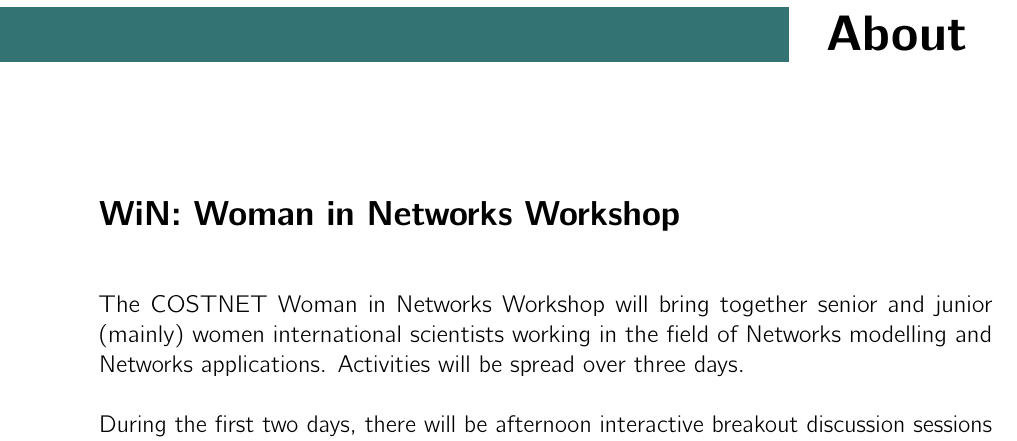
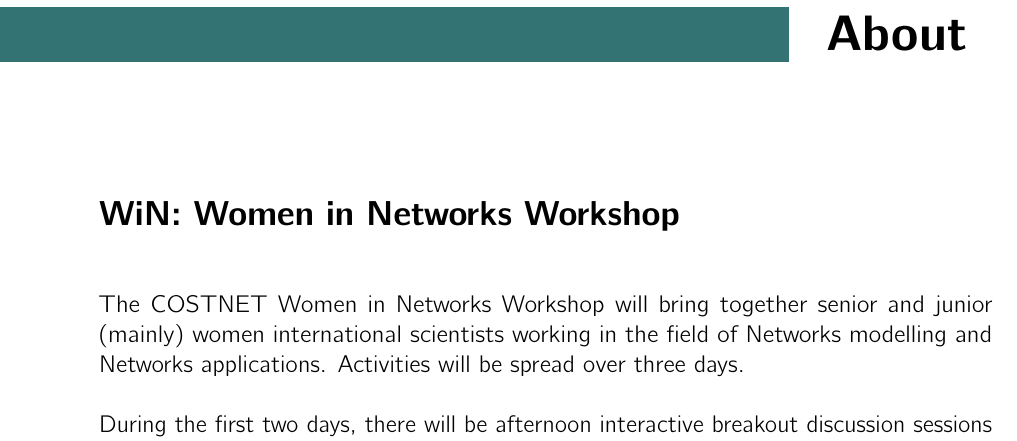
Before and after one commit to luisacutillo78/WiN-Workshop, a LaTeX thesis (MAIN.tex, which reads about.tex): part of page 3 of 27, cut so that both start at the same text. Compiled offline with pdfLaTeX.

Commit message:
typo fix

```diff
--- a/about.tex
+++ b/about.tex
@@ -1,7 +1,7 @@
 %{\small \textcolor{myblue}{This is a generic version of the real AMCOS conference booklet for which this \LaTeX{} template was generated. All information about the use and distribution of this template, and all related codes, can be found at \url{https://github.com/maximelucas/AMCOS\_booklet}.}}
 %
-\section{WiN: Woman in Networks Workshop}
-The COSTNET Woman in Networks Workshop will bring together senior and junior (mainly) women international scientists working in the field of Networks modelling and Networks applications. Activities will be spread over three days.
+\section{WiN: Women in Networks Workshop}
+The COSTNET Women in Networks Workshop will bring together senior and junior (mainly) women international scientists working in the field of Networks modelling and Networks applications. Activities will be spread over three days.
 
 During the first two days, there will be afternoon interactive breakout discussion sessions in which participants will form small groups to independently discuss important topics in the field.
 
```
Also changed, not shown: main.pdf, 1 other file.
